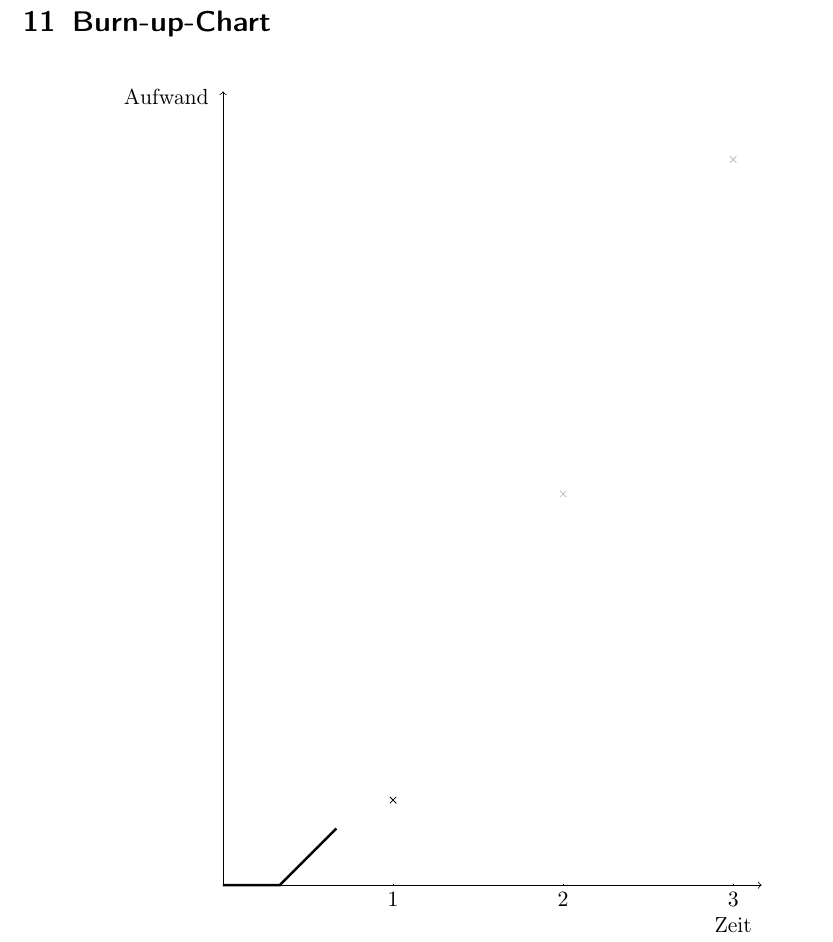
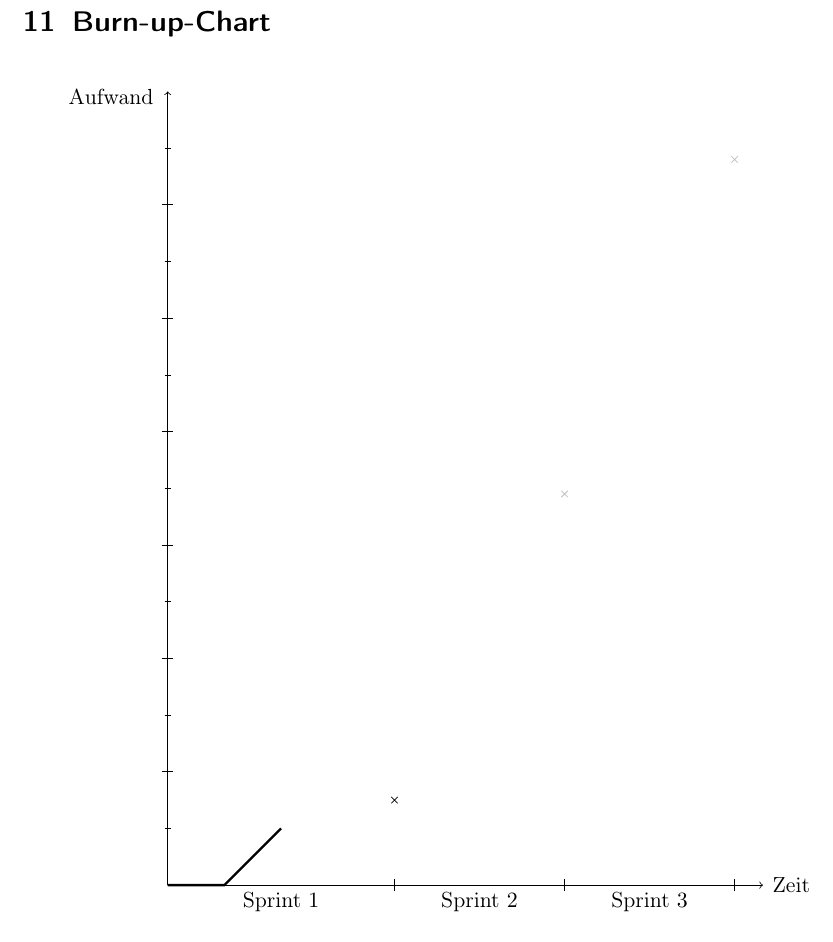
Before and after one commit to idlaviV/TIKTacToe, a LaTeX document (ProductBacklog/productBacklog.tex): part of page 9 of 9, cut so that both start at the same text. Compiled offline with pdfLaTeX.

Commit message:
Burn-up-Chat an zusätzliche WOche angepasst

```diff
--- a/ProductBacklog/productBacklog.tex
+++ b/ProductBacklog/productBacklog.tex
@@ -224,22 +224,32 @@ Er löscht den Lernfortschritt der KI, um sie diesmal mit einem anderen Belohnun
 \begin{tikzpicture}[x=1cm, y=.2cm]
 \newcommand{\ymax}{70}
 	%Achsen
-	\draw[->] (0,0) -- (9.5,0);
+	\draw[->] (0,0) -- (10.5,0);
 	\draw[->] (0,0) -- (0,\ymax);
 	\draw (-1,\ymax) ++ (0,-.5) node[]{Aufwand};
-	\draw (9,0) ++(0,-.7cm) node[]{Zeit};
-	%Ticks
-	\draw (3,0) ++(0,-0.1) --node[below]{\(1\)} ++(0,.2);
-	\draw (6,0) ++(0,-0.1) --node[below]{\(2\)} ++(0,.2);
-	\draw (9,0) ++(0,-0.1) --node[below]{\(3\)} ++(0,.2);
-		%Graph
+	\draw (11,0) ++(0,0) node[]{Zeit};
+	%Ticks x-Achse
+	\draw (4,0)  ++(0,-0.5) --++(0,1);
+	\draw (7,0)  ++(0,-0.5) --++(0,1);
+	\draw (10,0) ++(0,-0.5) --++(0,1);
+	%x-Achse Labels
+	\draw (2,0) node[below]{Sprint \(1\)};
+	\draw (5.5,0) node[below]{Sprint \(2\)};
+	\draw (8.5,0) node[below]{Sprint \(3\)};
+	%y-Achse Ticks
+	\foreach \y in {10,20,...,60} {
+		\draw (0,\y) ++(-.1,0) --++(.2,0);
+		\draw (0,\y) ++(0,-5) ++(-.05,0) --++(.1,0);
+		\draw (0,\y) ++(0,5) ++(-.05,0) --++(.1,0);
+	}
+	%Graph
 	\draw[very thick] (0,0) -- (1,0)%
 										 -- (2,5);%Tickets M100 und M200 geschafft
 															%
 	%Ziele
-	\draw(3,7.5) node[cross]{};%Sprint 1
-	\draw (6,34.5) node[cross, color=lightgray]{};%Sprint 2?
-	\draw (9,64) node[cross, color=lightgray]{};%Sprint 3?
+	\draw(4,7.5) node[cross]{};%Sprint 1
+	\draw (7,34.5) node[cross, color=lightgray]{};%Sprint 2?
+	\draw (10,64) node[cross, color=lightgray]{};%Sprint 3?
 	%\draw[dashed] (1,0) -- (2,5) -- (3,6);
 \end{tikzpicture}
 \end{figure}
```
